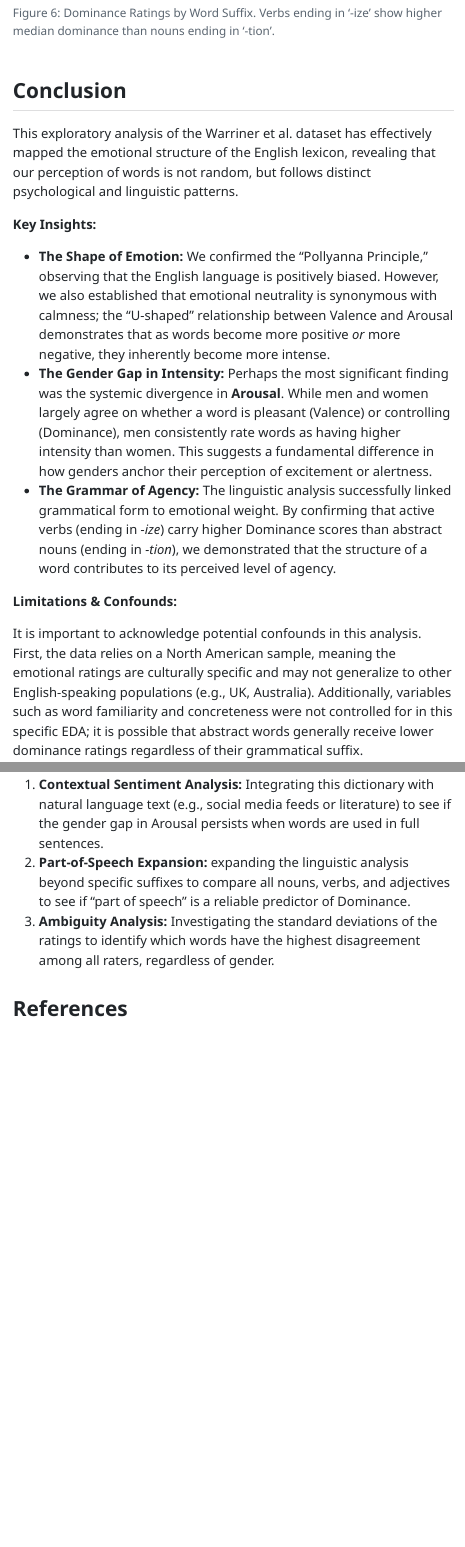
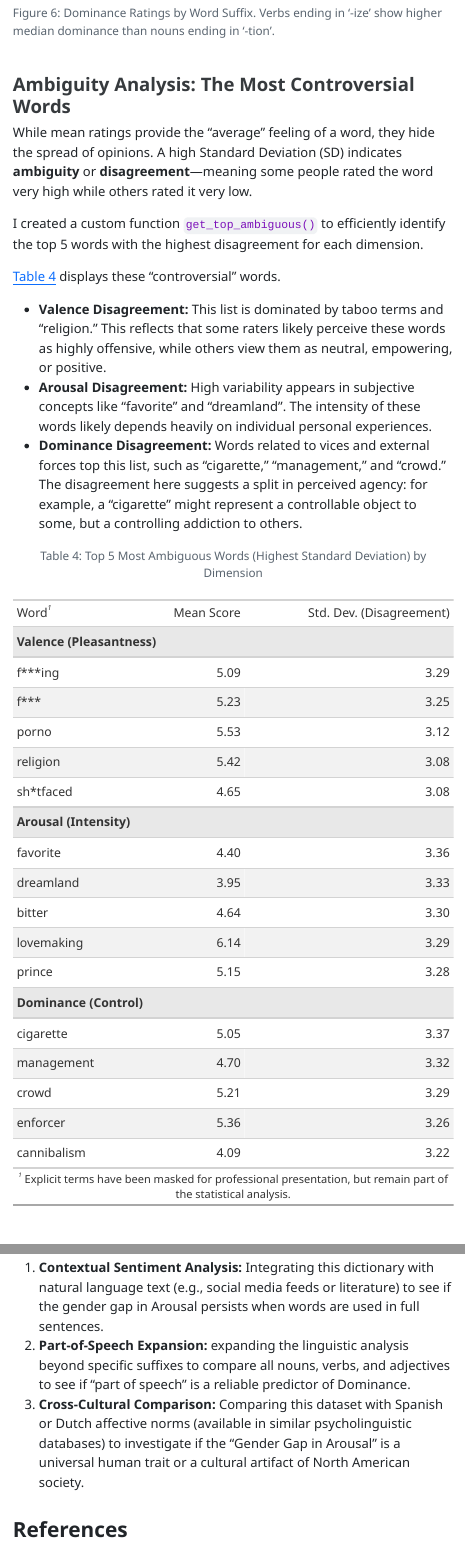
Before and after one commit to fionaliu0105/affective-word-norms-eda, a Quarto document (Liu_Fiona_Final_Report.qmd): the page in a window 1100 px wide, from 7980 px down before the commit and from 8100 px down after it, so that both start at the same text, and a second part further down, joined at a grey line. The pictures show the output file Liu_Fiona_Final_Report.html that the author committed with the source, opened offline; menus at the side of the page are left out.

Commit message:
added sd section and changed others accordingly

````diff
--- a/Liu_Fiona_Final_Report.qmd
+++ b/Liu_Fiona_Final_Report.qmd
@@ -368,6 +368,64 @@ ggplot(suffix_data, aes(x = Suffix, y = D.Mean.Sum, fill = Suffix)) +
   theme_minimal()
 ```
 
+### Ambiguity Analysis: The Most Controversial Words
+
+While mean ratings provide the "average" feeling of a word, they hide the spread of opinions. A high Standard Deviation (SD) indicates **ambiguity** or **disagreement**—meaning some people rated the word very high while others rated it very low.
+
+I created a custom function `get_top_ambiguous()` to efficiently identify the top 5 words with the highest disagreement for each dimension.
+
+@tbl-ambiguity displays these "controversial" words.
+
+  * **Valence Disagreement:** This list is dominated by taboo terms and "religion." This reflects that some raters likely perceive these words as highly offensive, while others view them as neutral, empowering, or positive.
+  * **Arousal Disagreement:** High variability appears in subjective concepts like "favorite" and "dreamland". The intensity of these words likely depends heavily on individual personal experiences.
+  * **Dominance Disagreement:** Words related to vices and external forces top this list, such as "cigarette," "management," and "crowd." The disagreement here suggests a split in perceived agency: for example, a "cigarette" might represent a controllable object to some, but a controlling addiction to others.
+
+<!-- end list -->
+
+```{r}
+#| echo: false
+#| label: tbl-ambiguity
+#| tbl-cap: "Top 5 Most Ambiguous Words (Highest Standard Deviation) by Dimension"
+
+get_top_ambiguous <- function(data, sd_col, mean_col, category_name) {
+  data |>
+    arrange(desc({{ sd_col }})) |>
+    head(5) |>
+
+    mutate(Word = case_when(
+      Word == "fuck" ~ "f***",
+      Word == "fucking" ~ "f***ing",
+      Word == "shitfaced" ~ "sh*tfaced",
+      TRUE ~ Word
+    )) |>
+    select(Word, Mean_Rating = {{ mean_col }}, SD = {{ sd_col }}) |>
+    mutate(Dimension = category_name)
+}
+
+ambiguous_words <- bind_rows(
+  get_top_ambiguous(affective_data, V.SD.Sum, V.Mean.Sum, "Valence (Pleasantness)"),
+  get_top_ambiguous(affective_data, A.SD.Sum, A.Mean.Sum, "Arousal (Intensity)"),
+  get_top_ambiguous(affective_data, D.SD.Sum, D.Mean.Sum, "Dominance (Control)")
+)
+
+ambiguous_words |>
+  group_by(Dimension) |>
+  gt() |>
+  fmt_number(columns = c(Mean_Rating, SD), decimals = 2) |>
+  cols_label(
+    Mean_Rating = "Mean Score",
+    SD = "Std. Dev. (Disagreement)"
+  ) |>
+  tab_style(
+    style = list(cell_fill(color = "whitesmoke"), cell_text(weight = "bold")),
+    locations = cells_row_groups()
+  ) |>
+  tab_footnote(
+    footnote = "Explicit terms have been masked for professional presentation, but remain part of the statistical analysis.",
+    locations = cells_column_labels(columns = Word)
+  )
+
+```
 
 ## Conclusion
 
@@ -388,7 +447,7 @@ While this project analyzed words in isolation (lemmas), language rarely exists
 
 1.  **Contextual Sentiment Analysis:** Integrating this dictionary with natural language text (e.g., social media feeds or literature) to see if the gender gap in Arousal persists when words are used in full sentences.
 2.  **Part-of-Speech Expansion:** expanding the linguistic analysis beyond specific suffixes to compare all nouns, verbs, and adjectives to see if "part of speech" is a reliable predictor of Dominance.
-3.  **Ambiguity Analysis:** Investigating the standard deviations of the ratings to identify which words have the highest disagreement among all raters, regardless of gender.
+3. **Cross-Cultural Comparison:** Comparing this dataset with Spanish or Dutch affective norms (available in similar psycholinguistic databases) to investigate if the "Gender Gap in Arousal" is a universal human trait or a cultural artifact of North American society.
 
 ## References
 
````
Also changed, not shown: Liu_Fiona_Executive_Summary.qmd (+15 -7 lines), Liu_Fiona_Executive_Summary.html, Liu_Fiona_Final_Report.html, README.html, README.md, Liu_Fiona_Final_Report.qmd (5 more changed lines).
